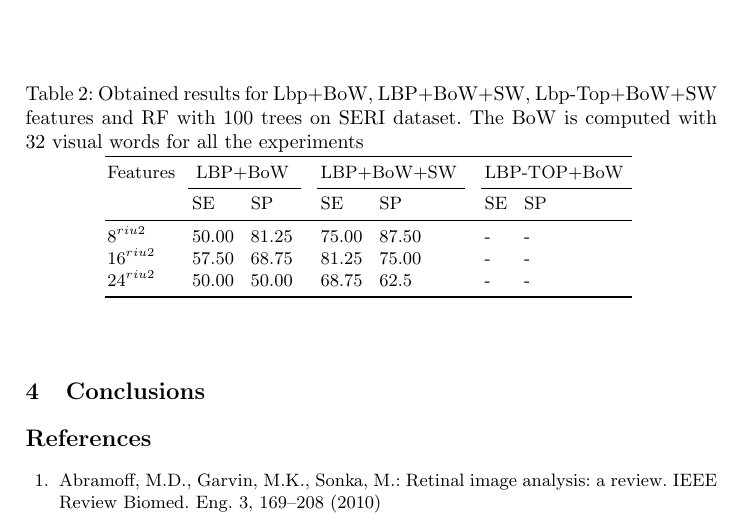
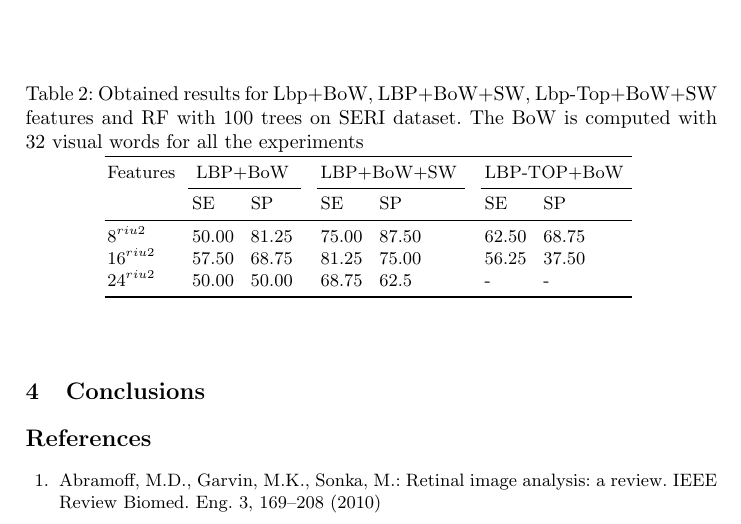
Before and after one commit to I2Cvb/oct-Report, a LaTeX paper (master.tex, which reads content/results/results.tex): part of page 7 of 9, cut so that both start at the same text. Compiled offline with pdfLaTeX.

Commit message:
Results Table 1, Table 2 - 1 and Table 3

```diff
--- a/content/results/results.tex
+++ b/content/results/results.tex
@@ -33,8 +33,8 @@ Features 	& & &\multicolumn{4}{c}{LBP+BoW}&	 & & & &\multicolumn{4}{c}{LBP+BoW+S
   \cmidrule(l){2-8}  \cmidrule(l){10-16}  \cmidrule(l){18-24}
 	       & & & SE & & & SP & & & & & SE & & & SP & & & & & SE & & & SP & \\
 \midrule
- $8^{riu2}$ 						& & & 50.00 & & & 81.25 & & & & & 75.00 & & & 87.50 & & & & & - & & & - & \\
- $16^{riu2}$						& & & 57.50 & & & 68.75 & & & & & 81.25 & & & 75.00 & & & & & - & & & - & \\
+ $8^{riu2}$ 						& & & 50.00 & & & 81.25 & & & & & 75.00 & & & 87.50 & & & & & 62.50 & & & 68.75 & \\
+ $16^{riu2}$						& & & 57.50 & & & 68.75 & & & & & 81.25 & & & 75.00 & & & & & 56.25 & & & 37.50 & \\
  $24^{riu2}$						& & & 50.00 & & & 50.00 & & & & & 68.75 & & & 62.5 & & & & & - & & & - & \\
  %$\lbrace 8,16,24\rbrace^{riu2}$	& & & 37.50 & & & 56.25 & & & & & \textbf{68.75} & & & \textbf{68.75} & & & & & \textbf{81.25} & & & \textbf{81.25} & \\
 \bottomrule
```
